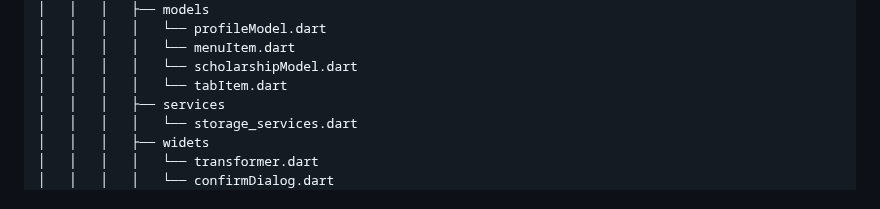
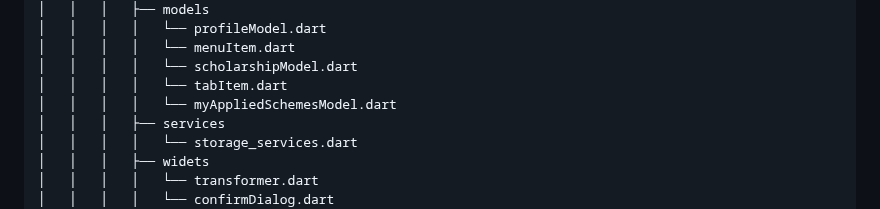
Before and after one commit to Mayank202004/JPSP, a Markdown page: FOLDER_STRUCTURE.md, the part around the change. GitHub-like rendering.

Commit message:
Update repo structure

```diff
--- a/FOLDER_STRUCTURE.md
+++ b/FOLDER_STRUCTURE.md
@@ -82,6 +82,7 @@
 │   │   │   │   └── menuItem.dart
 │   │   │   │   └── scholarshipModel.dart
 │   │   │   │   └── tabItem.dart
+│   │   │   │   └── myAppliedSchemesModel.dart
 │   │   │   ├── services
 │   │   │   │   └── storage_services.dart
 │   │   │   ├── widets
```
